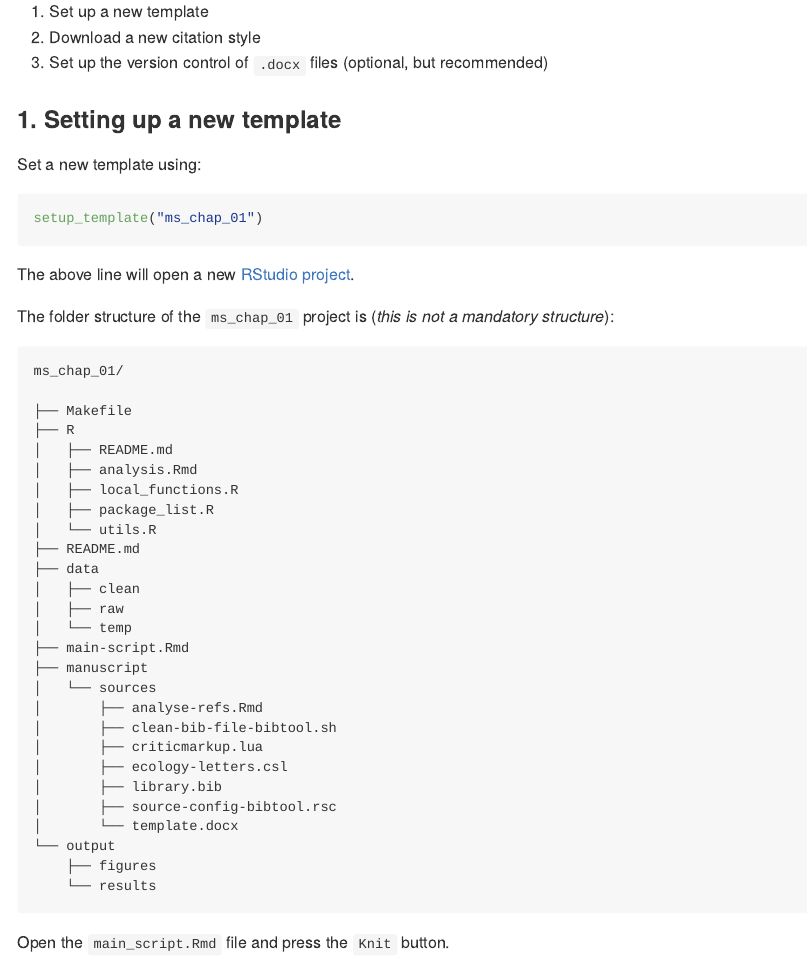
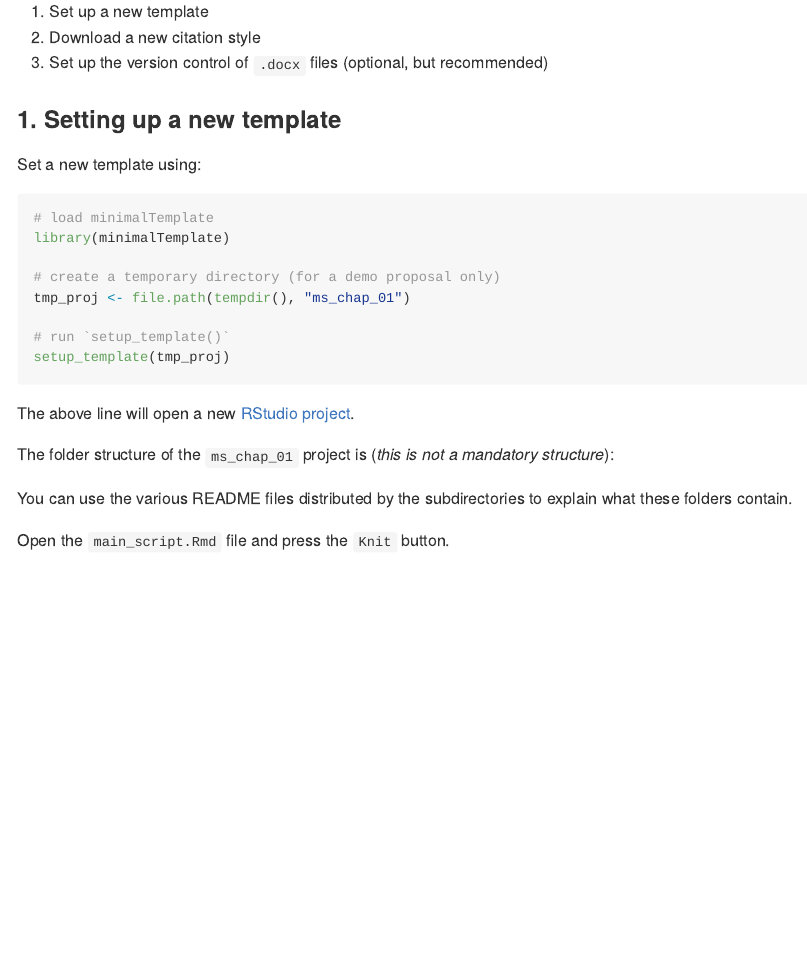
Before and after one commit to kguidonimartins/minimalTemplate, an R Markdown document (README.Rmd): the page in a window 1100 px wide, from 520 px down. Rendered offline with R 4.5, knitr and Pandoc, with nearby package versions; the code chunks are not run, so their results and figures are left out; badge pictures from the web are left out.

````diff
--- a/README.Rmd
+++ b/README.Rmd
@@ -33,46 +33,29 @@
 
 Set a new template using:
 
-``` r
-setup_template("ms_chap_01")
+```{r}
+# load minimalTemplate
+library(minimalTemplate)
+
+# create a temporary directory (for a demo proposal only)
+tmp_proj <- file.path(tempdir(), "ms_chap_01")
+
+# run `setup_template()`
+setup_template(tmp_proj)
 ```
 
 The above line will open a new [RStudio project](https://support.rstudio.com/hc/en-us/articles/200526207-Using-Projects).
 
 The folder structure of the `ms_chap_01` project is (*this is not a mandatory structure*):
 
-```
-ms_chap_01/
-
-├── Makefile
-├── R
-│   ├── README.md
-│   ├── analysis.Rmd
-│   ├── local_functions.R
-│   ├── package_list.R
-│   └── utils.R
-├── README.md
-├── data
-│   ├── clean
-│   ├── raw
-│   └── temp
-├── main-script.Rmd
-├── manuscript
-│   └── sources
-│       ├── analyse-refs.Rmd
-│       ├── clean-bib-file-bibtool.sh
-│       ├── criticmarkup.lua
-│       ├── ecology-letters.csl
-│       ├── library.bib
-│       ├── source-config-bibtool.rsc
-│       └── template.docx
-└── output
-    ├── figures
-    └── results
+```{r, eval=TRUE, echo=FALSE, message=FALSE}
+if (!require("fs")) install.packages("fs")
+fs::dir_tree(path = tmp_proj, recurse = TRUE)
 ```
 
+You can use the various README files distributed by the subdirectories to explain what these folders contain.
+
 Open the `main_script.Rmd` file and press the `Knit` button.
-
 
 ### 2. Download a new citation style
 
````
Also changed, not shown: inst/template/full/.travis.yml (added, +37 -0 lines), inst/template/full/R/utils-pipe.R (added, +11 -0 lines), README.md, inst/template/full/R/99_analyse-refs.Rmd (renamed from inst/template/full/manuscript/sources/analyse-refs.Rmd), inst/template/full/manuscript/sources/helpers/README.md (added), inst/template/full/manuscript/sources/helpers/criticmarkup.lua (renamed from inst/template/full/manuscript/sources/criticmarkup.lua), 13 other files.
